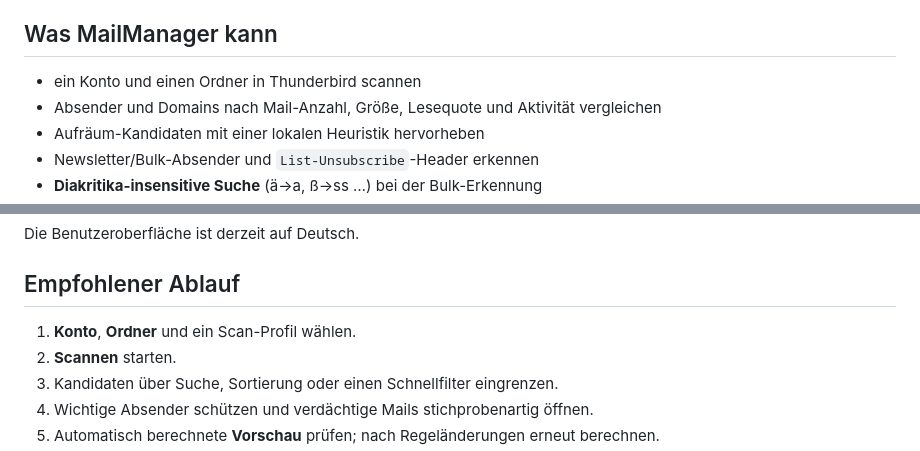
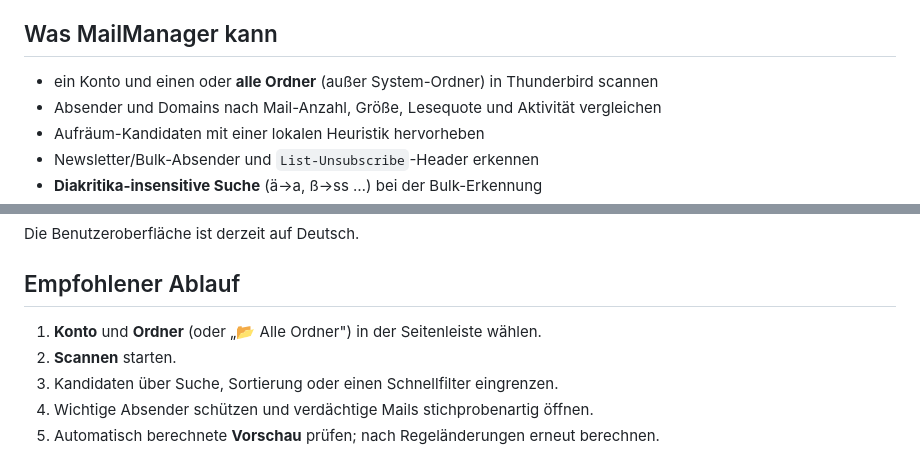
Before and after one commit to mrAibo/Mail_Manager, a Markdown page: README.md, 2 parts joined by grey strips. Drawn GitHub-style.

Commit message:
docs: README — Multi-Folder-Scan dokumentiert

```diff
--- a/README.md
+++ b/README.md
@@ -6,7 +6,7 @@ MailManager ist ein Thunderbird-Add-on zum **lokalen Analysieren und Aufräumen
 
 ## Was MailManager kann
 
-- ein Konto und einen Ordner in Thunderbird scannen
+- ein Konto und einen oder **alle Ordner** (außer System-Ordner) in Thunderbird scannen
 - Absender und Domains nach Mail-Anzahl, Größe, Lesequote und Aktivität vergleichen
 - Aufräum-Kandidaten mit einer lokalen Heuristik hervorheben
 - Newsletter/Bulk-Absender und `List-Unsubscribe`-Header erkennen
@@ -23,7 +23,7 @@ Die Benutzeroberfläche ist derzeit auf Deutsch.
 
 ## Empfohlener Ablauf
 
-1. **Konto**, **Ordner** und ein Scan-Profil wählen.
+1. **Konto** und **Ordner** (oder „📂 Alle Ordner") in der Seitenleiste wählen.
 2. **Scannen** starten.
 3. Kandidaten über Suche, Sortierung oder einen Schnellfilter eingrenzen.
 4. Wichtige Absender schützen und verdächtige Mails stichprobenartig öffnen.
```
